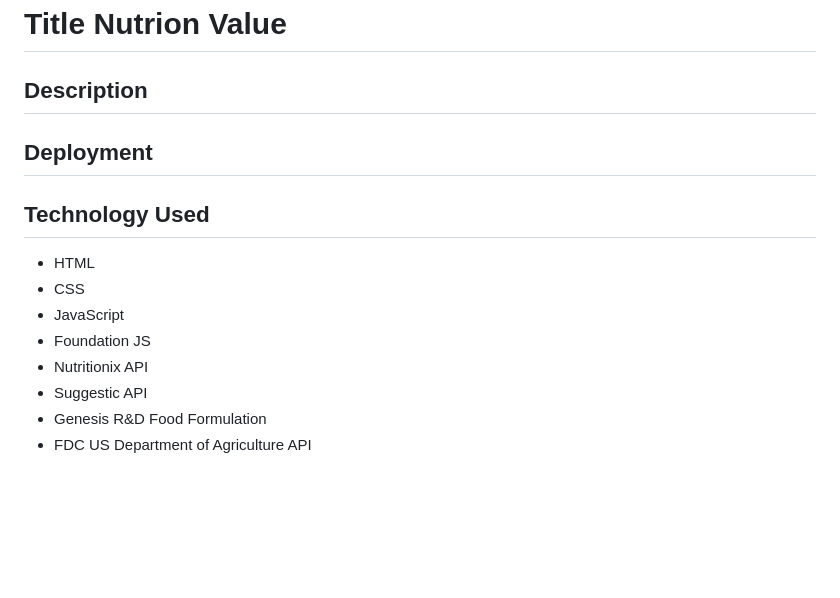
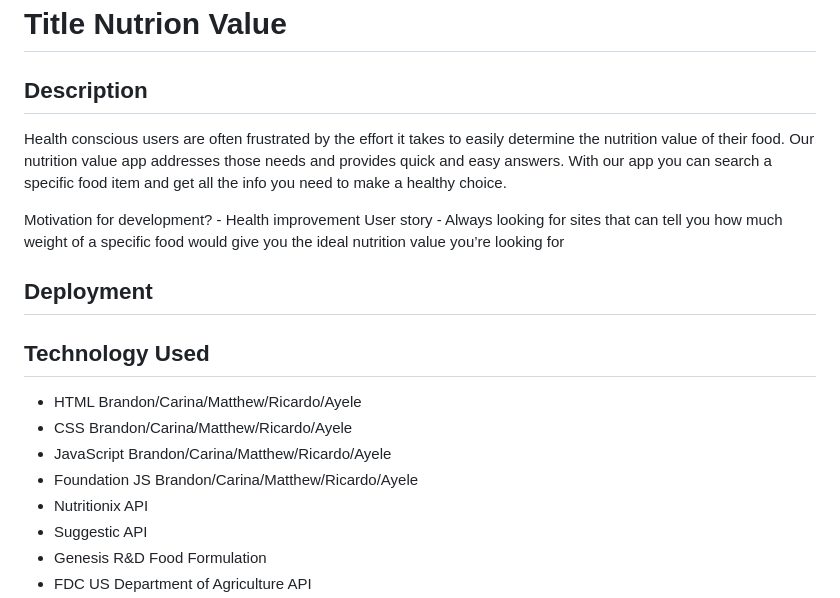
Before and after one commit to Bjavillo1059/Nutritional-Value, a Markdown page: README.md, the part around the change. GitHub-like rendering; blank space fills up the shorter version.

```diff
--- a/README.md
+++ b/README.md
@@ -3,6 +3,12 @@
 # Title Nutrion Value
 
 ## Description
+
+Health conscious users are often frustrated by the effort it takes to easily determine the nutrition value of their food. Our nutrition value app addresses those needs and provides quick and easy answers. With our app you can search a specific food item and get all the info you need to make a healthy choice.
+
+Motivation for development? - Health improvement
+User story - Always looking for sites that can tell you how much weight of a specific food would give you the ideal nutrition value you’re looking for
+
 
 <!-- Title Bar
 // - Title box Jumbotron
@@ -28,16 +34,20 @@
 //           - fiber
 //     - total caloric value
 
+websites used for information refrences
+    - eatforhealth.gov.au
+    - en.yestherapyhelps.com
+
     -->
 
 ## Deployment
 
 ## Technology Used
 
-- HTML
-- CSS
-- JavaScript
-- Foundation JS
+- HTML   Brandon/Carina/Matthew/Ricardo/Ayele
+- CSS    Brandon/Carina/Matthew/Ricardo/Ayele
+- JavaScript     Brandon/Carina/Matthew/Ricardo/Ayele
+- Foundation JS     Brandon/Carina/Matthew/Ricardo/Ayele
 - Nutritionix API
 - Suggestic API
 - Genesis R&D Food Formulation
```
Also changed, not shown: assets/img/nutrition-cover.jpg (added), 1 other file.
